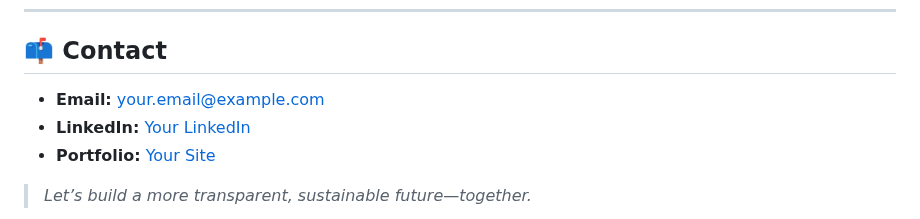
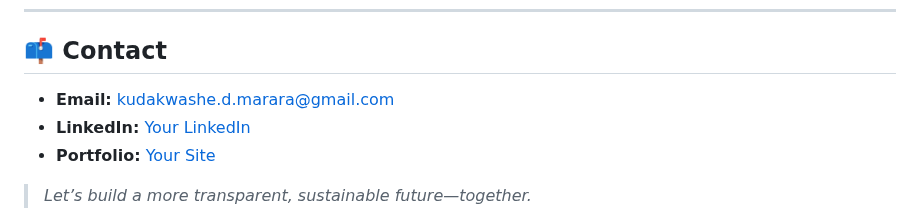
Before and after one commit to kmarara/scope3-pioneer, a Markdown page: README.md, the part around the change. GitHub-like rendering.

```diff
--- a/README.md
+++ b/README.md
@@ -68,7 +68,7 @@ Businesses struggle to capture reliable supply chain carbon data. This platform
 
 ## 📫 Contact
 
-- **Email:** your.email@example.com
+- **Email:** kudakwashe.d.marara@gmail.com
 - **LinkedIn:** [Your LinkedIn](www.linkedin.com/in/kudakwashe-marara)
 - **Portfolio:** [Your Site](https://github.com/kmarara)
 
```
